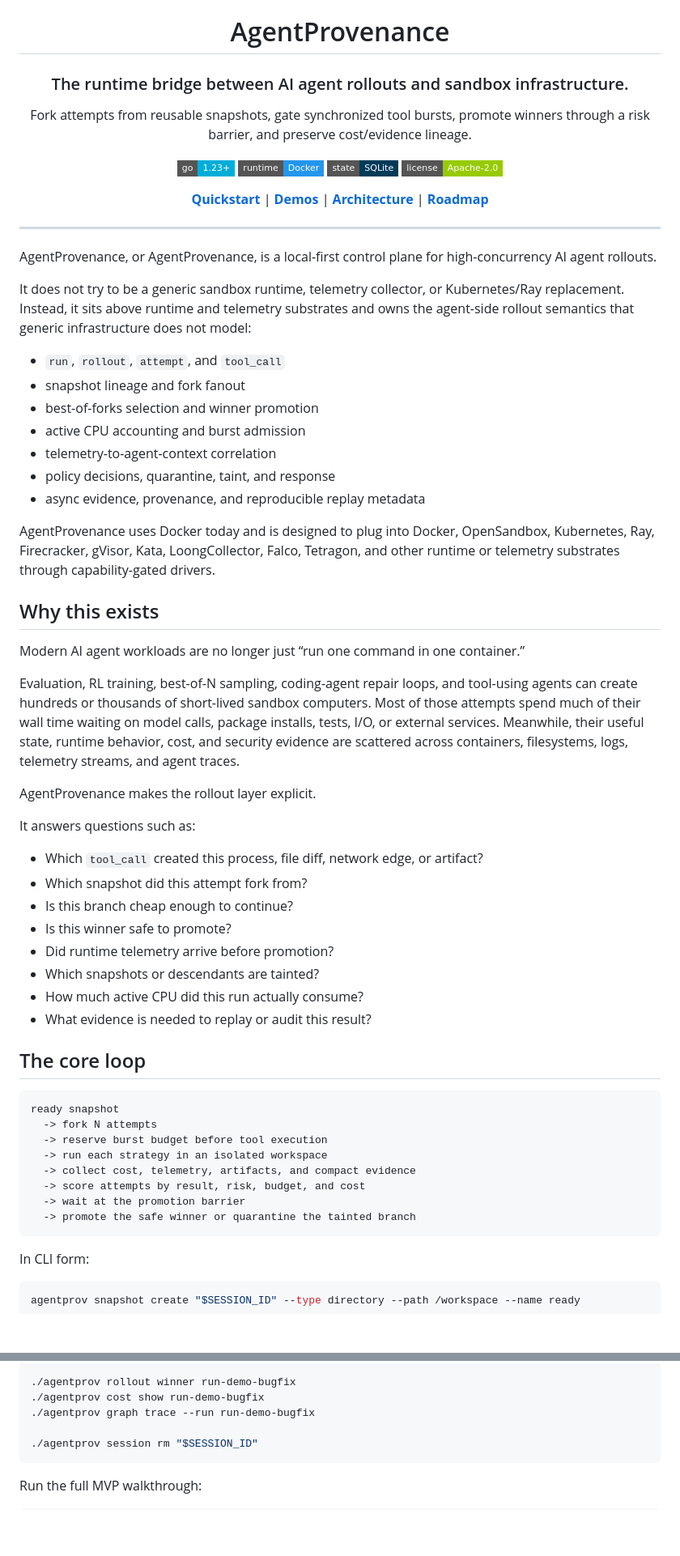
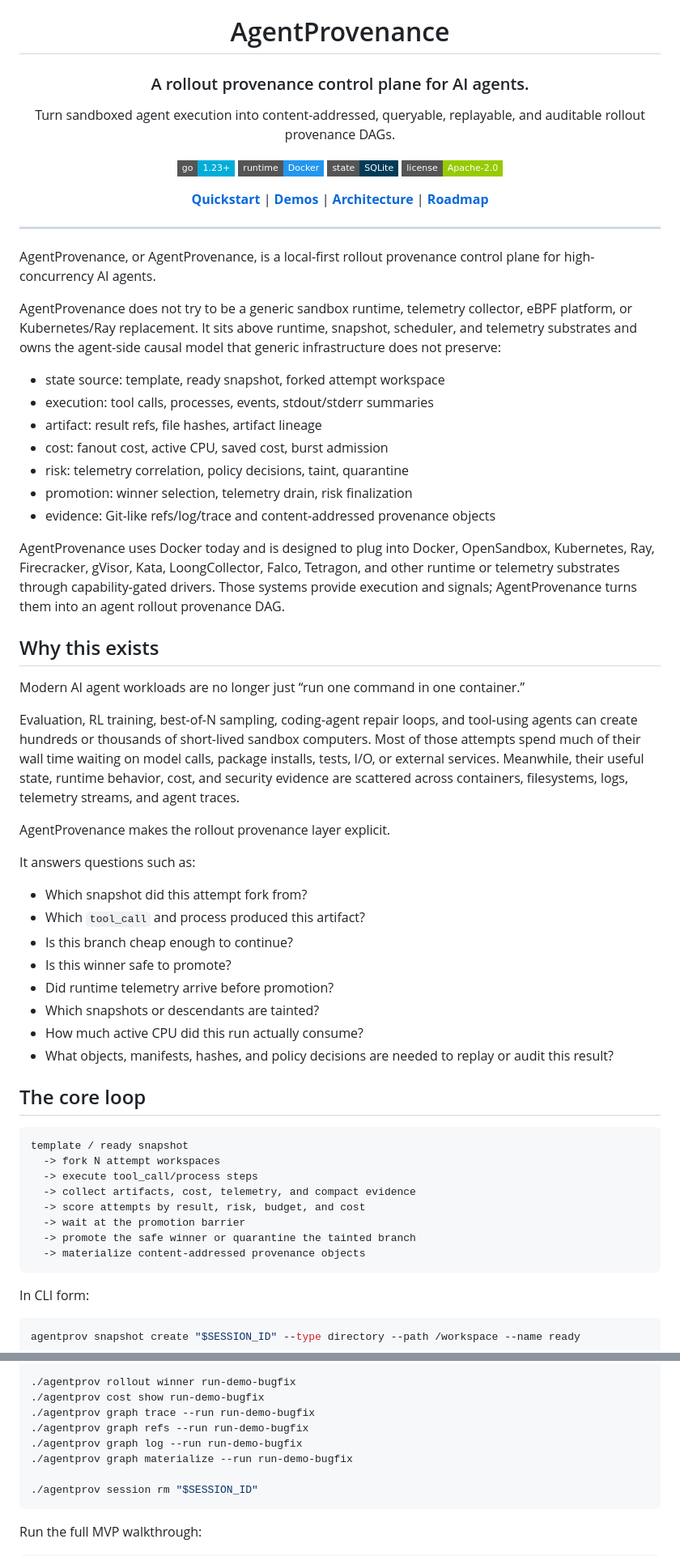
Before and after one commit to ByteYellow/AgentProvenance, a Markdown page: README.md, 2 parts joined by grey strips. Shown at 81% size. Drawn GitHub-style; badges without logos; blank space fills up the shorter version.

Commit message:
docs: refine provenance product positioning

````diff
--- a/README.md
+++ b/README.md
@@ -2,11 +2,11 @@
 
 <h1>AgentProvenance</h1>
 
-### The runtime bridge between AI agent rollouts and sandbox infrastructure.
+### A rollout provenance control plane for AI agents.
 
 <p>
-Fork attempts from reusable snapshots, gate synchronized tool bursts,
-promote winners through a risk barrier, and preserve cost/evidence lineage.
+Turn sandboxed agent execution into content-addressed, queryable, replayable,
+and auditable rollout provenance DAGs.
 </p>
 
 [![Go](https://img.shields.io/badge/go-1.23+-00ADD8.svg?style=flat-square)](https://go.dev/)
@@ -20,19 +20,19 @@ promote winners through a risk barrier, and preserve cost/evidence lineage.
 
 ---
 
-AgentProvenance, or AgentProvenance, is a local-first control plane for high-concurrency AI agent rollouts.
+AgentProvenance, or AgentProvenance, is a local-first rollout provenance control plane for high-concurrency AI agents.
 
-It does not try to be a generic sandbox runtime, telemetry collector, or Kubernetes/Ray replacement. Instead, it sits above runtime and telemetry substrates and owns the agent-side rollout semantics that generic infrastructure does not model:
+AgentProvenance does not try to be a generic sandbox runtime, telemetry collector, eBPF platform, or Kubernetes/Ray replacement. It sits above runtime, snapshot, scheduler, and telemetry substrates and owns the agent-side causal model that generic infrastructure does not preserve:
 
-- `run`, `rollout`, `attempt`, and `tool_call`
-- snapshot lineage and fork fanout
-- best-of-forks selection and winner promotion
-- active CPU accounting and burst admission
-- telemetry-to-agent-context correlation
-- policy decisions, quarantine, taint, and response
-- async evidence, provenance, and reproducible replay metadata
+- state source: template, ready snapshot, forked attempt workspace
+- execution: tool calls, processes, events, stdout/stderr summaries
+- artifact: result refs, file hashes, artifact lineage
+- cost: fanout cost, active CPU, saved cost, burst admission
+- risk: telemetry correlation, policy decisions, taint, quarantine
+- promotion: winner selection, telemetry drain, risk finalization
+- evidence: Git-like refs/log/trace and content-addressed provenance objects
 
-AgentProvenance uses Docker today and is designed to plug into Docker, OpenSandbox, Kubernetes, Ray, Firecracker, gVisor, Kata, LoongCollector, Falco, Tetragon, and other runtime or telemetry substrates through capability-gated drivers.
+AgentProvenance uses Docker today and is designed to plug into Docker, OpenSandbox, Kubernetes, Ray, Firecracker, gVisor, Kata, LoongCollector, Falco, Tetragon, and other runtime or telemetry substrates through capability-gated drivers. Those systems provide execution and signals; AgentProvenance turns them into an agent rollout provenance DAG.
 
 ## Why this exists
 
@@ -40,30 +40,30 @@ Modern AI agent workloads are no longer just “run one command in one container
 
 Evaluation, RL training, best-of-N sampling, coding-agent repair loops, and tool-using agents can create hundreds or thousands of short-lived sandbox computers. Most of those attempts spend much of their wall time waiting on model calls, package installs, tests, I/O, or external services. Meanwhile, their useful state, runtime behavior, cost, and security evidence are scattered across containers, filesystems, logs, telemetry streams, and agent traces.
 
-AgentProvenance makes the rollout layer explicit.
+AgentProvenance makes the rollout provenance layer explicit.
 
 It answers questions such as:
 
-- Which `tool_call` created this process, file diff, network edge, or artifact?
 - Which snapshot did this attempt fork from?
+- Which `tool_call` and process produced this artifact?
 - Is this branch cheap enough to continue?
 - Is this winner safe to promote?
 - Did runtime telemetry arrive before promotion?
 - Which snapshots or descendants are tainted?
 - How much active CPU did this run actually consume?
-- What evidence is needed to replay or audit this result?
+- What objects, manifests, hashes, and policy decisions are needed to replay or audit this result?
 
 ## The core loop
 
 ```text
-ready snapshot
-  -> fork N attempts
-  -> reserve burst budget before tool execution
-  -> run each strategy in an isolated workspace
-  -> collect cost, telemetry, artifacts, and compact evidence
+template / ready snapshot
+  -> fork N attempt workspaces
+  -> execute tool_call/process steps
+  -> collect artifacts, cost, telemetry, and compact evidence
   -> score attempts by result, risk, budget, and cost
   -> wait at the promotion barrier
   -> promote the safe winner or quarantine the tainted branch
+  -> materialize content-addressed provenance objects
 ```
 
 In CLI form:
@@ -163,6 +166,9 @@ SESSION_ID=$(./agentprov session create --lease "$LEASE_ID")
 ./agentprov rollout winner run-demo-bugfix
 ./agentprov cost show run-demo-bugfix
 ./agentprov graph trace --run run-demo-bugfix
+./agentprov graph refs --run run-demo-bugfix
+./agentprov graph log --run run-demo-bugfix
+./agentprov graph materialize --run run-demo-bugfix
 
 ./agentprov session rm "$SESSION_ID"
 ```
````
Also changed, not shown: other parts of README.md (+52 -33 lines).
